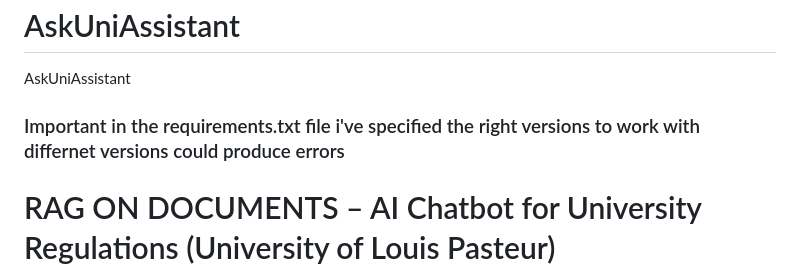
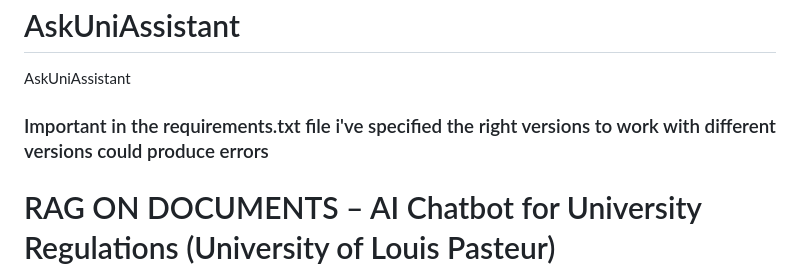
Before and after one commit to Reda-MALKI/AskUniAssistant, a Markdown page: README.md, the part around the change. Rendered like a GitHub page.

Commit message:
Fix typo in README regarding requirements.txt

```diff
--- a/README.md
+++ b/README.md
@@ -1,6 +1,6 @@
 # AskUniAssistant
 AskUniAssistant
-### Important in the requirements.txt file i've specified the right versions to work with differnet versions could produce errors
+### Important in the requirements.txt file i've specified the right versions to work with different versions could produce errors
 # RAG ON DOCUMENTS – AI Chatbot for University Regulations (University of Louis Pasteur)
 
 ## Overview
```
